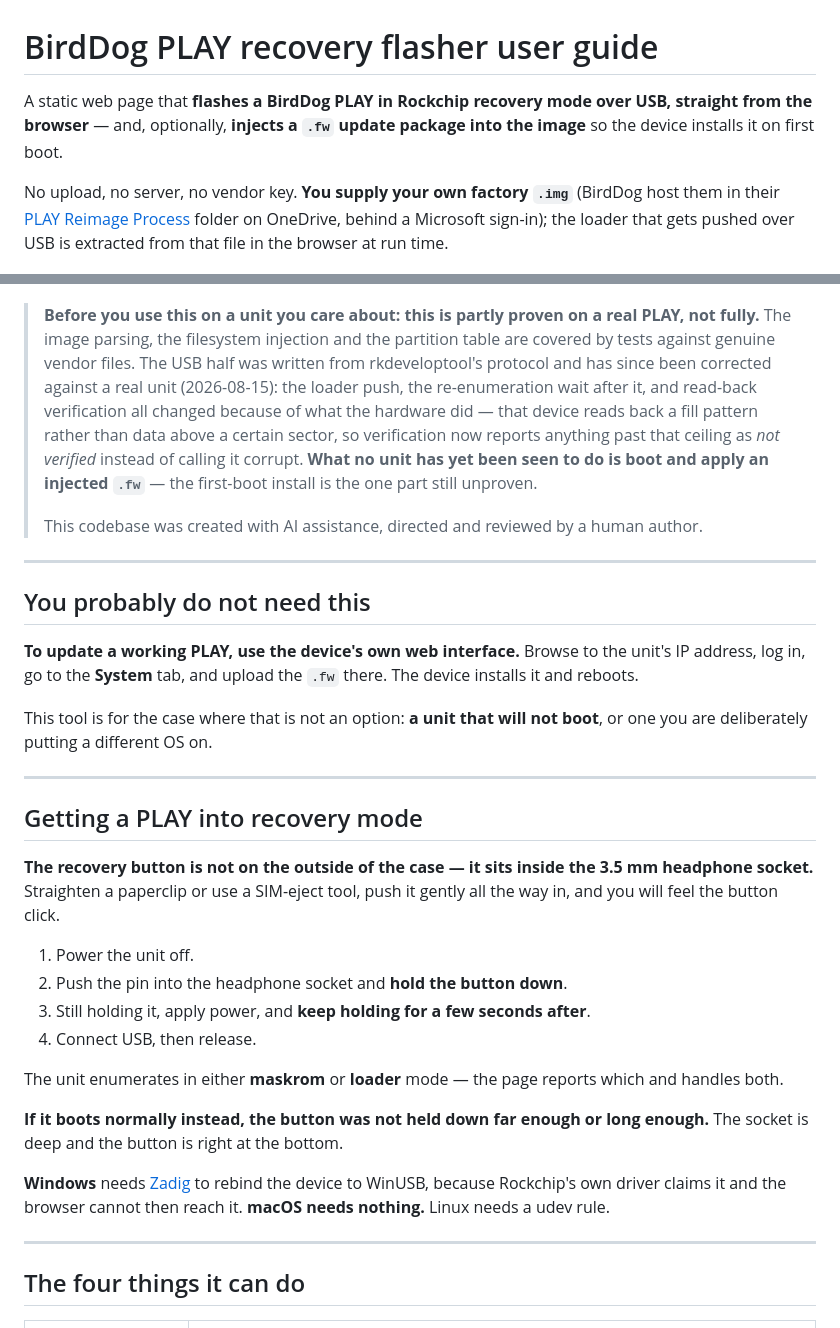
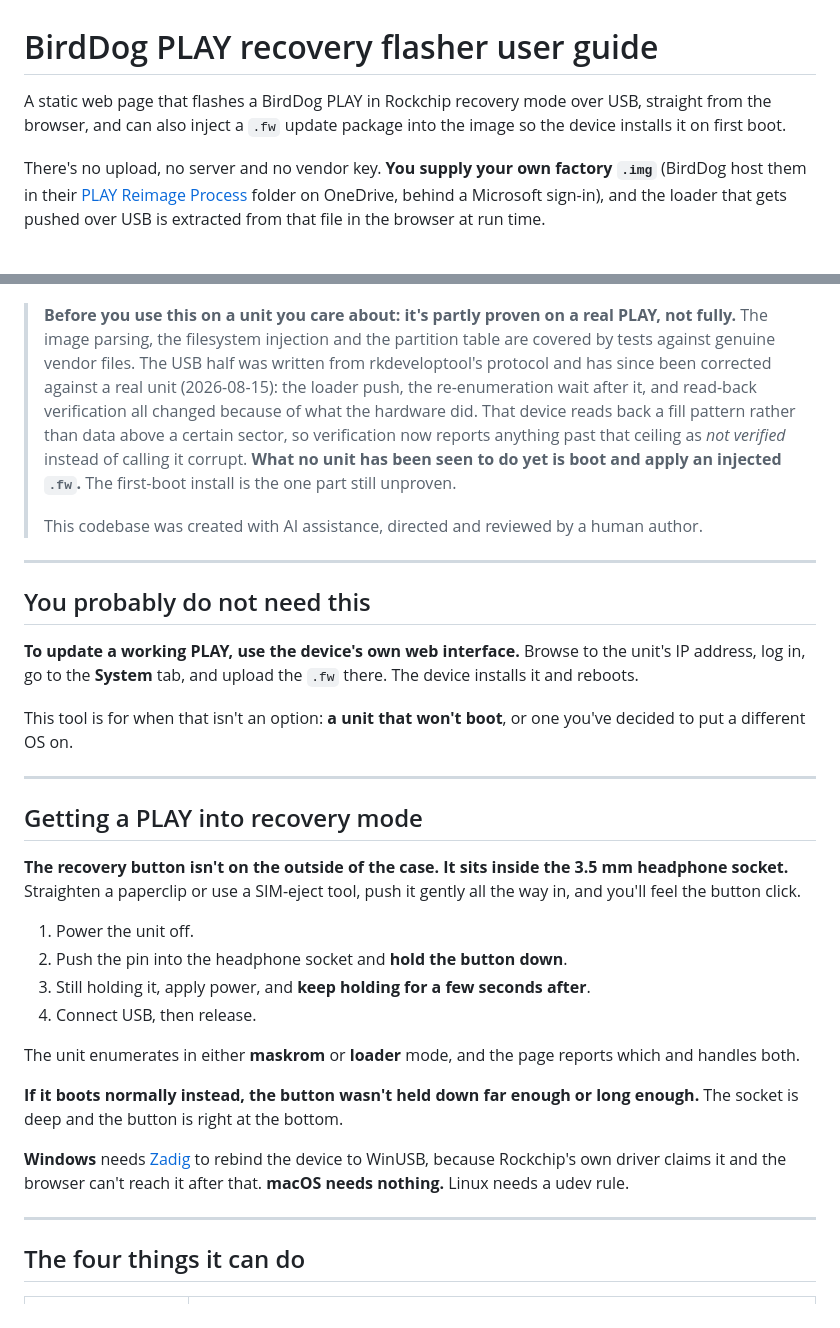
Before and after one commit to stoatworks-labs/birddog-play-flasher, a Markdown page: docs/USER-GUIDE.md, 2 parts joined by grey strips. GitHub-like rendering.

```diff
--- a/docs/USER-GUIDE.md
+++ b/docs/USER-GUIDE.md
@@ -1,25 +1,25 @@
 # BirdDog PLAY recovery flasher user guide
 
-A static web page that **flashes a BirdDog PLAY in Rockchip recovery mode over USB, straight from
-the browser** — and, optionally, **injects a `.fw` update package into the image** so the device
-installs it on first boot.
+A static web page that flashes a BirdDog PLAY in Rockchip recovery mode over USB, straight from
+the browser, and can also inject a `.fw` update package into the image so the device installs
+it on first boot.
 
-No upload, no server, no vendor key. **You supply your own factory `.img`** (BirdDog host them in
-their [PLAY Reimage Process](https://birddogaus-my.sharepoint.com/personal/jessicaf_birddog_tv/_layouts/15/onedrive.aspx?id=%2Fpersonal%2Fjessicaf%5Fbirddog%5Ftv%2FDocuments%2FRecovery%20Tools%2FPLAY%20%26%20PLAY%20Pro%2FPLAY%20Reimage%20Process&ga=1)
-folder on OneDrive, behind a Microsoft sign-in); the loader that gets pushed over USB is
+There's no upload, no server and no vendor key. **You supply your own factory `.img`** (BirdDog
+host them in their [PLAY Reimage Process](https://birddogaus-my.sharepoint.com/personal/jessicaf_birddog_tv/_layouts/15/onedrive.aspx?id=%2Fpersonal%2Fjessicaf%5Fbirddog%5Ftv%2FDocuments%2FRecovery%20Tools%2FPLAY%20%26%20PLAY%20Pro%2FPLAY%20Reimage%20Process&ga=1)
+folder on OneDrive, behind a Microsoft sign-in), and the loader that gets pushed over USB is
 extracted from that file in the browser at run time.
 
 ![The page with a genuine factory image chosen, showing the parsed partition table](screenshots/flasher.png)
 
-> **Before you use this on a unit you care about: this is partly proven on a real PLAY, not
-> fully.** The image parsing, the filesystem injection and the partition table are covered by tests
-> against genuine vendor files. The USB half was written from rkdeveloptool's protocol and has since
-> been corrected against a real unit (2026-08-15): the loader push, the re-enumeration wait after
-> it, and read-back verification all changed because of what the hardware did — that device reads
-> back a fill pattern rather than data above a certain sector, so verification now reports anything
-> past that ceiling as *not verified* instead of calling it corrupt. **What no unit has yet been seen
-> to do is boot and apply an injected `.fw`** — the first-boot install is the one part still
-> unproven.
+> **Before you use this on a unit you care about: it's partly proven on a real PLAY, not
+> fully.** The image parsing, the filesystem injection and the partition table are covered by
+> tests against genuine vendor files. The USB half was written from rkdeveloptool's protocol and
+> has since been corrected against a real unit (2026-08-15): the loader push, the
+> re-enumeration wait after it, and read-back verification all changed because of what the
+> hardware did. That device reads back a fill pattern rather than data above a certain sector,
+> so verification now reports anything past that ceiling as *not verified* instead of calling it
+> corrupt. **What no unit has been seen to do yet is boot and apply an injected `.fw`.** The
+> first-boot install is the one part still unproven.
 >
 > This codebase was created with AI assistance, directed and reviewed by a human author.
 
@@ -30,31 +30,31 @@ extracted from that file in the browser at run time.
 **To update a working PLAY, use the device's own web interface.** Browse to the unit's IP address,
 log in, go to the **System** tab, and upload the `.fw` there. The device installs it and reboots.
 
-This tool is for the case where that is not an option: **a unit that will not boot**, or one you
-are deliberately putting a different OS on.
+This tool is for when that isn't an option: **a unit that won't boot**, or one you've
+decided to put a different OS on.
 
 ---
 
 ## Getting a PLAY into recovery mode
 
-**The recovery button is not on the outside of the case — it sits inside the 3.5 mm headphone
-socket.** Straighten a paperclip or use a SIM-eject tool, push it gently all the way in, and you
-will feel the button click.
+**The recovery button isn't on the outside of the case. It sits inside the 3.5 mm headphone
+socket.** Straighten a paperclip or use a SIM-eject tool, push it gently all the way in, and
+you'll feel the button click.
 
 1. Power the unit off.
 2. Push the pin into the headphone socket and **hold the button down**.
 3. Still holding it, apply power, and **keep holding for a few seconds after**.
 4. Connect USB, then release.
 
-The unit enumerates in either **maskrom** or **loader** mode — the page reports which and handles
-both.
+The unit enumerates in either **maskrom** or **loader** mode, and the page reports which and
+handles both.
 
-**If it boots normally instead, the button was not held down far enough or long enough.** The
+**If it boots normally instead, the button wasn't held down far enough or long enough.** The
 socket is deep and the button is right at the bottom.
 
 **Windows** needs [Zadig](https://zadig.akeo.ie/) to rebind the device to WinUSB, because
-Rockchip's own driver claims it and the browser cannot then reach it. **macOS needs nothing.**
-Linux needs a udev rule.
+Rockchip's own driver claims it and the browser can't reach it after that. **macOS needs
+nothing.** Linux needs a udev rule.
 
 ---
 
```
Also changed, not shown: other parts of docs/USER-GUIDE.md (+17 -17 lines), README.md (+48 -50 lines).
